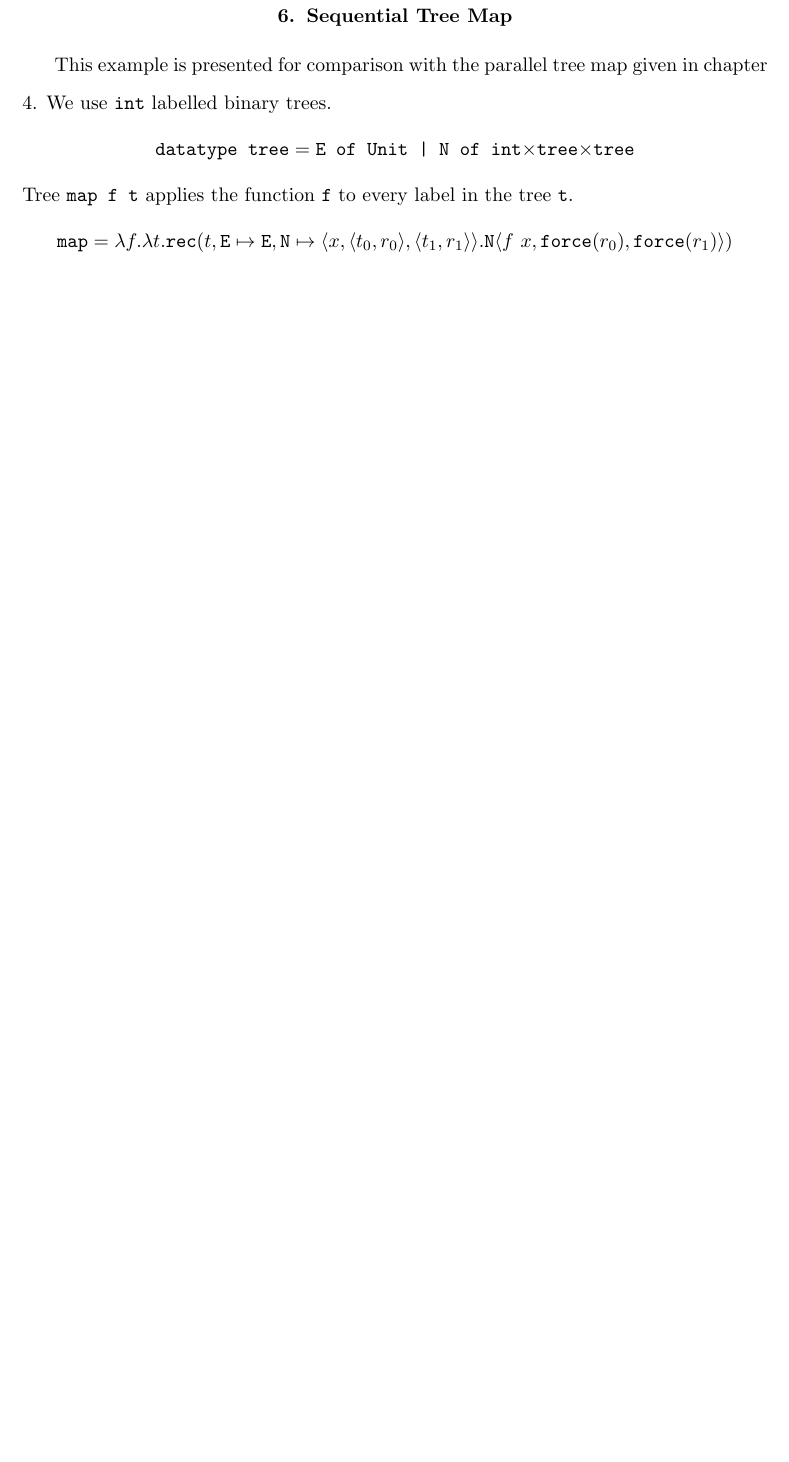
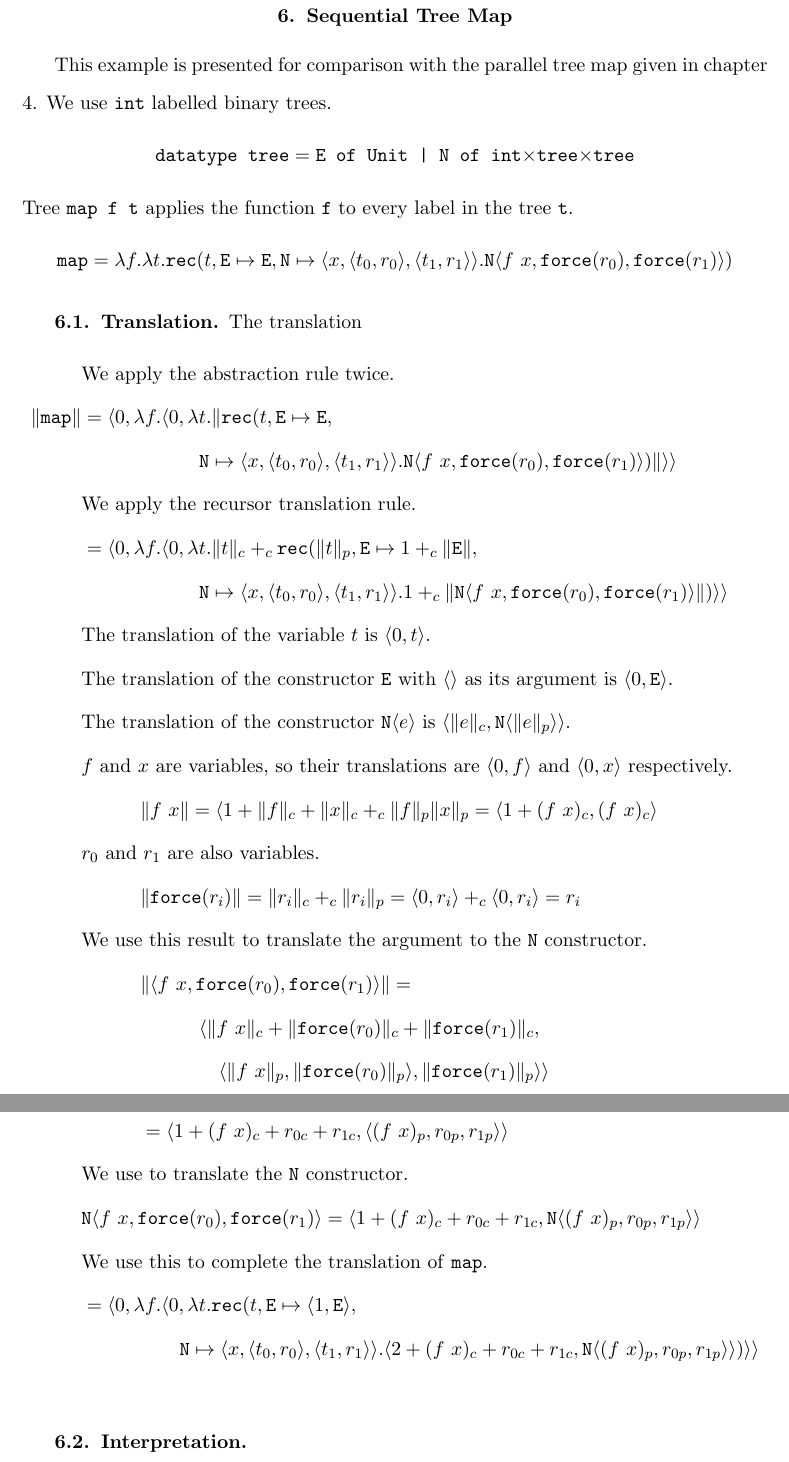
Before and after one commit to jrraymond/masters, a LaTeX thesis (workingtitle/thesis.tex, which reads workingtitle/TreeMap.tex): part of page 64 of 89 before the commit and two parts of pages 64 and 65 of 90 after it, the two joined at a grey line, cut so that both start at the same text, the shorter picture padded with empty space. Compiled offline with pdfLaTeX.

Commit message:
sequqntial tree map translation

```diff
--- a/workingtitle/TreeMap.tex
+++ b/workingtitle/TreeMap.tex
@@ -13,3 +13,38 @@ Tree \T{map f t} applies the function \T{f} to every label in the tree \T{t}.
 \begin{align*}
   \T{map} &= \lambda f.\lambda t.\T{rec}(t, \T{E} \mapsto \T{E}, \T{N} \mapsto \LP x,\LP t_0,r_0\RP,\LP t_1,r_1\RP\RP. \T{N}\LP f\ x, \T{force}(r_0), \T{force}(r_1)\RP)
 \end{align*}
+
+\subsection{Translation}
+The translation
+\begin{align*}
+  &\text{We apply the abstraction rule twice.} \\
+  \|\T{map}\| &= \LP 0,\lambda f.\LP 0,\lambda t.\|\T{rec}(t, \T{E} \mapsto \T{E},\\
+              &\quadsix\T{N} \mapsto \LP x,\LP t_0,r_0\RP,\LP t_1,r_1\RP\RP.\T{N}\LP f\ x,\T{force}(r_0),\T{force}(r_1)\RP)\|\RP\RP \\
+              &\text{We apply the recursor translation rule.} \\
+              &= \LP 0,\lambda f.\LP 0,\lambda t.\|t\|_c +_c \T{rec}(\|t\|_p, \T{E} \mapsto 1 +_c \|\T{E}\|,\\
+              &\quadsix \T{N} \mapsto \LP x,\LP t_0,r_0\RP,\LP t_1,r_1\RP\RP.1 +_c \|\T{N}\LP f\ x,\T{force}(r_0),\T{force}(r_1)\RP\|)\RP\RP \\
+  %
+              &\text{The translation of the variable $t$ is $\LP 0,t\RP$.} \\
+              &\text{The translation of the constructor \T{E} with $\LP\RP$ as its argument is $\LP 0,\T{E}\RP$.} \\
+              &\text{The translation of the constructor \T{N}$\LP e\RP$ is $\LP \|e\|_c,\T{N}\LP\|e\|_p\RP\RP$.} \\
+  %
+              &\text{$f$ and $x$ are variables, so their translations are $\LP 0,f\RP$ and $\LP 0,x\RP$ respectively.}\\
+              &\quadthree \|f\ x\| = \LP 1 + \|f\|_c + \|x\|_c +_c \|f\|_p\|x\|_p = \LP 1 + (f\ x)_c,(f\ x)_c\RP \\
+              &\text{$r_0$ and $r_1$ are also variables.} \\
+              &\quadthree \|\T{force}(r_i)\| = \|r_i\|_c +_c \|r_i\|_p = \LP 0,r_i\RP +_c \LP 0,r_i\RP = r_i \\
+  %
+              &\text{We use this result to translate the argument to the \T{N} constructor.} \\
+              &\quadthree \|\LP f\ x,\T{force}(r_0),\T{force}(r_1)\RP\| = \\
+              &\quadsix \LP \|f\ x\|_c + \|\T{force}(r_0)\|_c + \|\T{force}(r_1)\|_c, \\
+              &\quadseven \LP \|f\ x\|_p,\|\T{force}(r_0)\|_p\RP,\|\T{force}(r_1)\|_p\RP\RP \\
+              &\quadthree = \LP 1 + (f\ x)_c + r_{0c} + r_{1c},\LP (f\ x)_p, r_{0p}, r_{1p}\RP\RP\\
+  %
+              &\text{We use to translate the \T{N} constructor.} \\
+              &\T{N}\LP f\ x,\T{force}(r_0),\T{force}(r_1)\RP = \LP 1 + (f\ x)_c + r_{0c} + r_{1c}, \T{N}\LP(f\ x)_p,r_{0p},r_{1p}\RP\RP \\
+  %
+              &\text{We use this to complete the translation of \T{map}.} \\
+              &= \LP 0,\lambda f.\LP 0,\lambda t.\T{rec}(t, \T{E} \mapsto \LP 1,\T{E}\RP,\\
+              &\quadfive \T{N} \mapsto \LP x,\LP t_0,r_0\RP,\LP t_1,r_1\RP\RP.\LP 2 + (f\ x)_c + r_{0c} + r_{1c}, \T{N}\LP (f\ x)_p,r_{0p},r_{1p}\RP\RP)\RP\RP \\
+\end{align*}
+
+\subsection{Interpretation}
```
Also changed, not shown: workingtitle/ListMap.tex (+1 -1 lines), pdfs/thesis.pdf.
